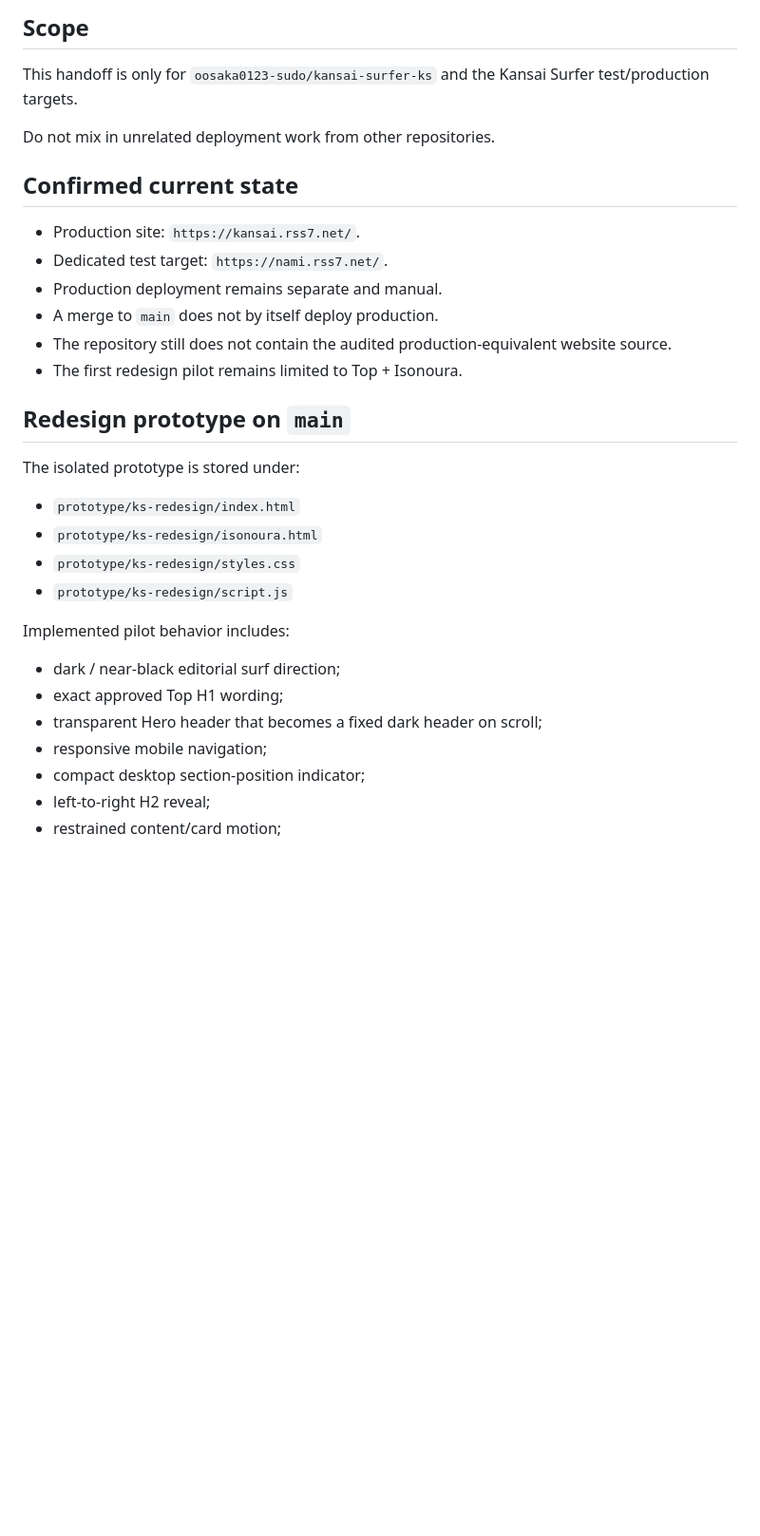
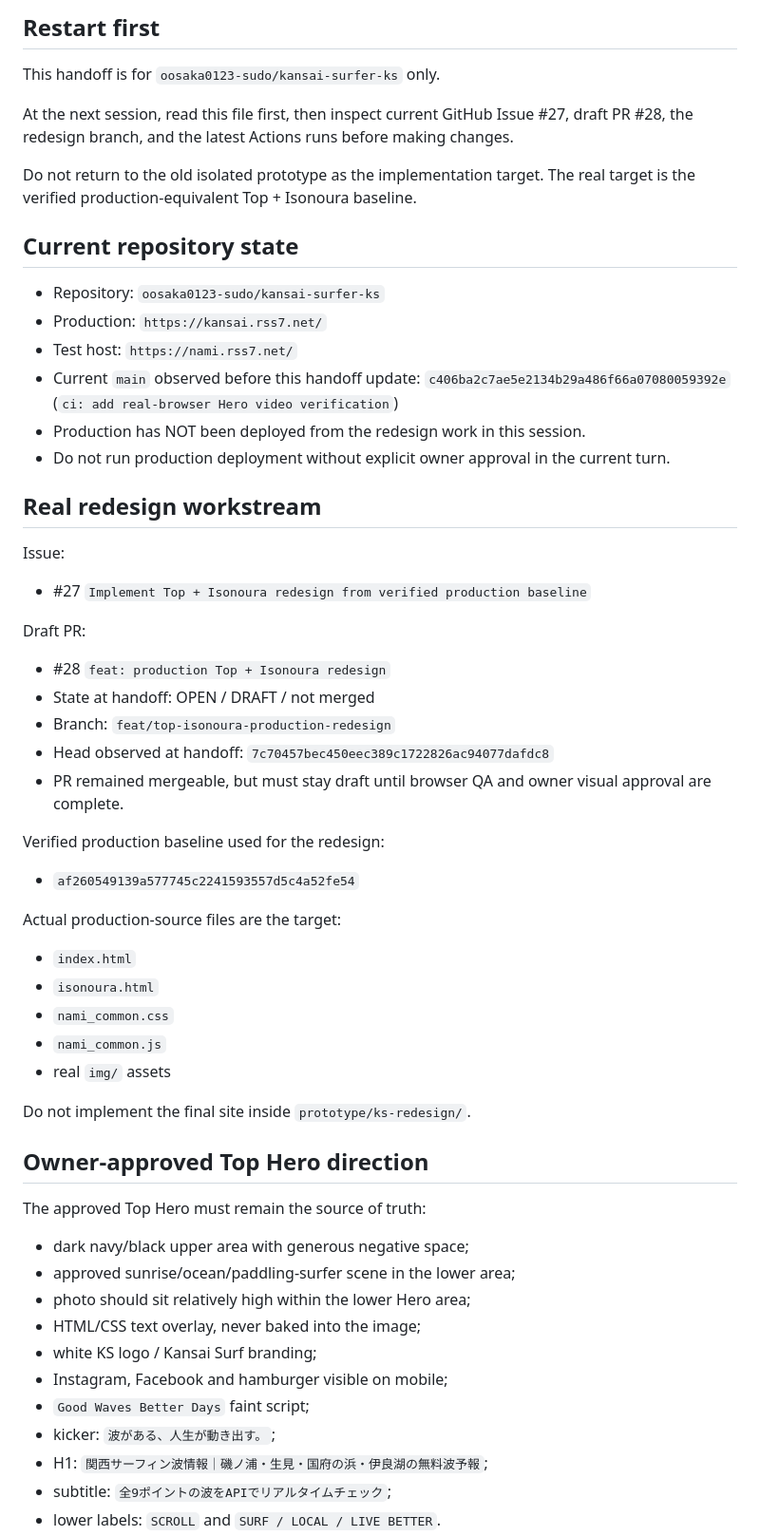
Before and after one commit to oosaka0123-sudo/kansai-surfer-ks, a Markdown page: HANDOFF.md, the part around one of its changes. Shown at 95% size. Drawn GitHub-style; blank space fills up the shorter version.

```diff
--- a/HANDOFF.md
+++ b/HANDOFF.md
@@ -4,30 +4,53 @@ Updated: 2026-09-07 JST
 
-## Scope
-This handoff is only for `oosaka0123-sudo/kansai-surfer-ks` and the Kansai Surfer test/production targets.
+## Restart first
+This handoff is for `oosaka0123-sudo/kansai-surfer-ks` only.
 
-Do not mix in unrelated deployment work from other repositories.
+At the next session, read this file first, then inspect current GitHub Issue #27, draft PR #28, the redesign branch, and the latest Actions runs before making changes.
 
-## Confirmed current state
-- Production site: `https://kansai.rss7.net/`.
-- Dedicated test target: `https://nami.rss7.net/`.
-- Production deployment remains separate and manual.
-- A merge to `main` does not by itself deploy production.
-- The repository still does not contain the audited production-equivalent website source.
-- The first redesign pilot remains limited to Top + Isonoura.
+Do not return to the old isolated prototype as the implementation target. The real target is the verified production-equivalent Top + Isonoura baseline.
 
-## Redesign prototype on `main`
-The isolated prototype is stored under:
+## Current repository state
+- Repository: `oosaka0123-sudo/kansai-surfer-ks`
+- Production: `https://kansai.rss7.net/`
+- Test host: `https://nami.rss7.net/`
+- Current `main` observed before this handoff update: `c406ba2c7ae5e2134b29a486f66a07080059392e` (`ci: add real-browser Hero video verification`)
+- Production has NOT been deployed from the redesign work in this session.
+- Do not run production deployment without explicit owner approval in the current turn.
 
-- `prototype/ks-redesign/index.html`
-- `prototype/ks-redesign/isonoura.html`
-- `prototype/ks-redesign/styles.css`
-- `prototype/ks-redesign/script.js`
+## Real redesign workstream
+Issue:
+- #27 `Implement Top + Isonoura redesign from verified production baseline`
 
-Implemented pilot behavior includes:
-- dark / near-black editorial surf direction;
-- exact approved Top H1 wording;
-- transparent Hero header that becomes a fixed dark header on scroll;
-- responsive mobile navigation;
-- compact desktop section-position indicator;
-- left-to-right H2 reveal;
-- restrained content/card motion;
+Draft PR:
+- #28 `feat: production Top + Isonoura redesign`
+- State at handoff: OPEN / DRAFT / not merged
+- Branch: `feat/top-isonoura-production-redesign`
+- Head observed at handoff: `7c70457bec450eec389c1722826ac94077dafdc8`
+- PR remained mergeable, but must stay draft until browser QA and owner visual approval are complete.
+
+Verified production baseline used for the redesign:
+- `af260549139a577745c2241593557d5c4a52fe54`
+
+Actual production-source files are the target:
+- `index.html`
+- `isonoura.html`
+- `nami_common.css`
+- `nami_common.js`
+- real `img/` assets
+
+Do not implement the final site inside `prototype/ks-redesign/`.
+
+## Owner-approved Top Hero direction
+The approved Top Hero must remain the source of truth:
+- dark navy/black upper area with generous negative space;
+- approved sunrise/ocean/paddling-surfer scene in the lower area;
+- photo should sit relatively high within the lower Hero area;
+- HTML/CSS text overlay, never baked into the image;
+- white KS logo / Kansai Surf branding;
+- Instagram, Facebook and hamburger visible on mobile;
+- `Good Waves Better Days` faint script;
+- kicker: `波がある、人生が動き出す。`;
+- H1: `関西サーフィン波情報｜磯ノ浦・生見・国府の浜・伊良湖の無料波予報`;
+- subtitle: `全9ポイントの波をAPIでリアルタイムチェック`;
+- lower labels: `SCROLL` and `SURF / LOCAL / LIVE BETTER`.
+
```
Also changed, not shown: other parts of HANDOFF.md (+109 -78 lines).
